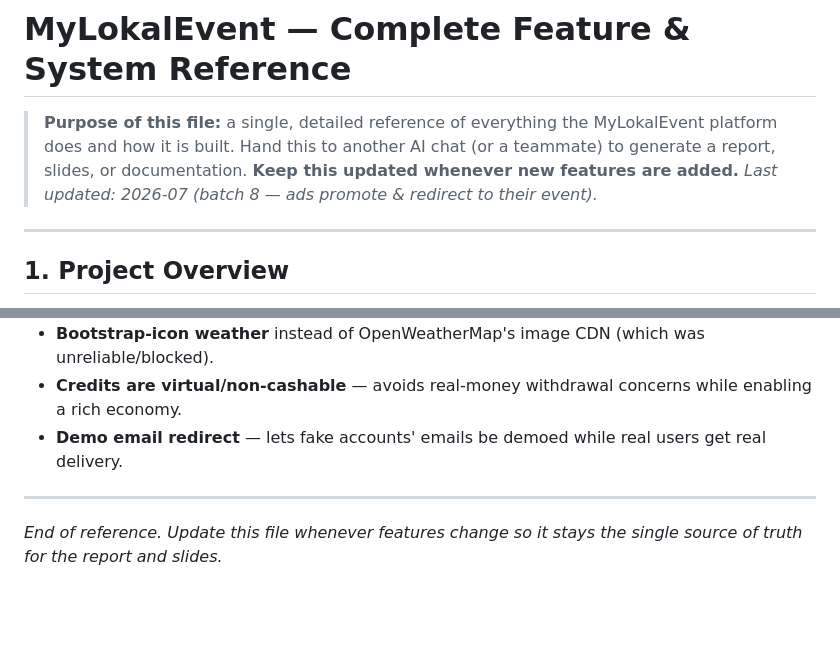
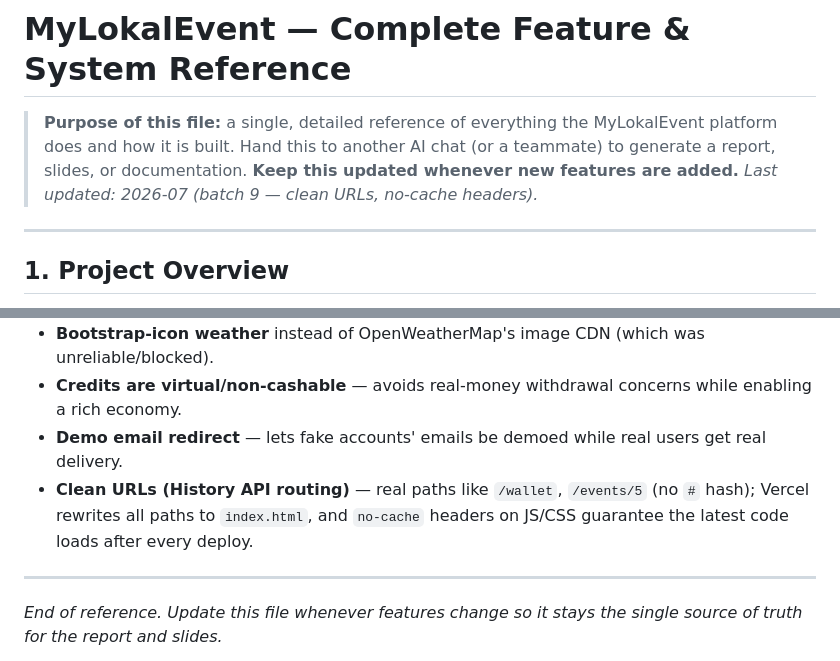
Before and after one commit to 7YMERA/mylokalevent, a Markdown page: PROJECT_FEATURES.md, 2 parts joined by grey strips. GitHub-like rendering; blank space fills up the shorter version.

Commit message:
Update features doc: clean URLs + no-cache

```diff
--- a/PROJECT_FEATURES.md
+++ b/PROJECT_FEATURES.md
@@ -4,7 +4,7 @@
 > MyLokalEvent platform does and how it is built. Hand this to another AI chat
 > (or a teammate) to generate a report, slides, or documentation.
 > **Keep this updated whenever new features are added.**
-> _Last updated: 2026-07 (batch 8 — ads promote & redirect to their event)._
+> _Last updated: 2026-07 (batch 9 — clean URLs, no-cache headers)._
 
 ---
 
@@ -304,6 +304,7 @@ Main tables:
 - **Bootstrap-icon weather** instead of OpenWeatherMap's image CDN (which was unreliable/blocked).
 - **Credits are virtual/non-cashable** — avoids real-money withdrawal concerns while enabling a rich economy.
 - **Demo email redirect** — lets fake accounts' emails be demoed while real users get real delivery.
+- **Clean URLs (History API routing)** — real paths like `/wallet`, `/events/5` (no `#` hash); Vercel rewrites all paths to `index.html`, and `no-cache` headers on JS/CSS guarantee the latest code loads after every deploy.
 
 ---
 
```
